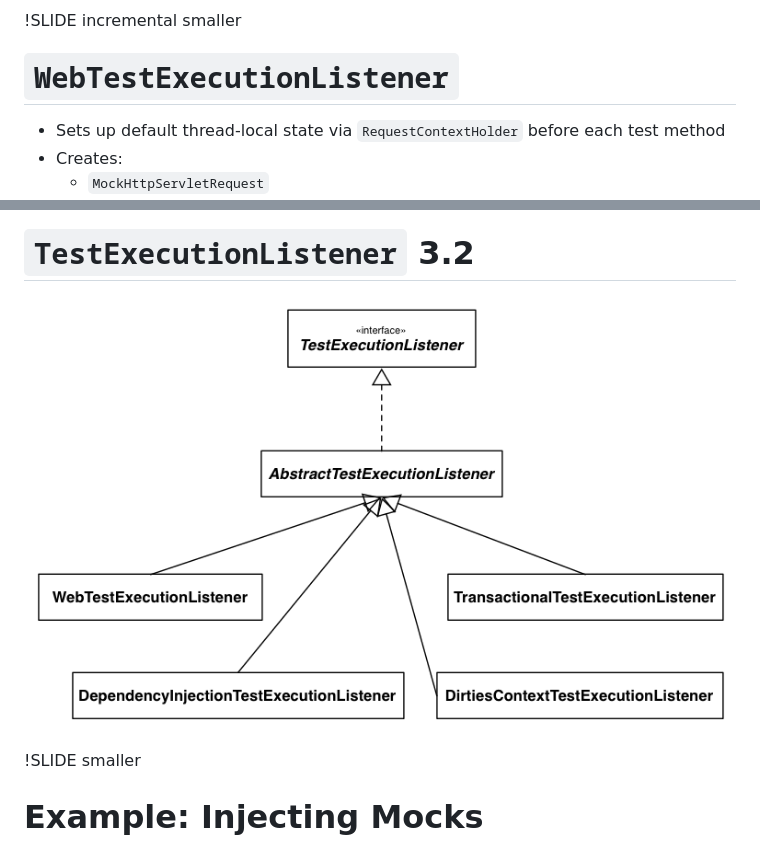
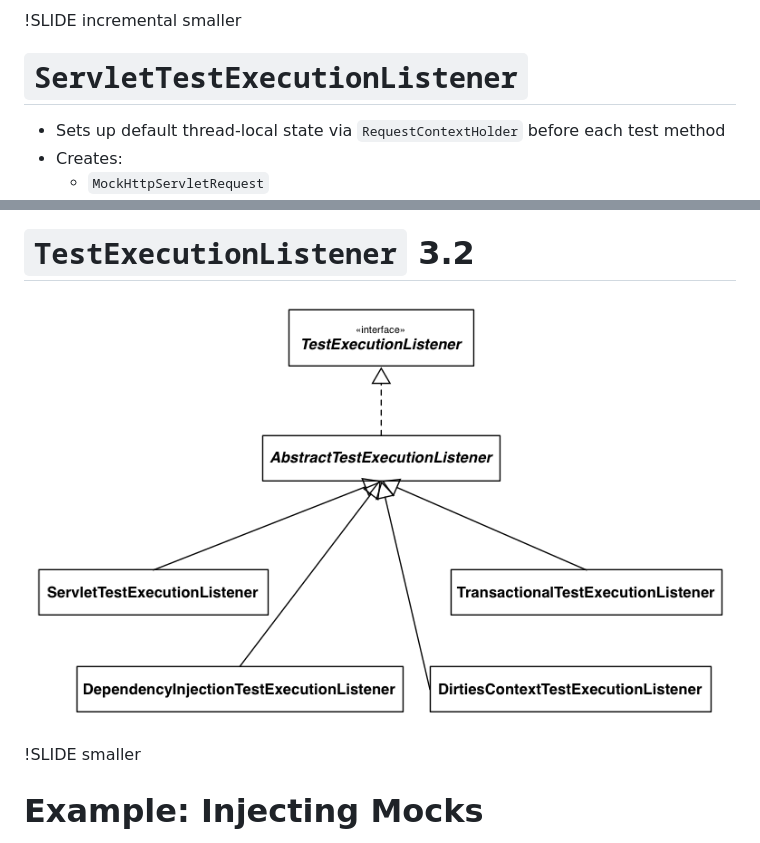
Before and after one commit to rstoyanchev/spring-32-test-webapps, a Markdown page: tcf-web-support/slides.md, 2 parts joined by grey strips. Drawn GitHub-style; pictures changed too: tcf-web-support/Testing-TEL-CD-3.2.png.

Commit message:
WebTEL -> ServletTEL

```diff
--- a/tcf-web-support/slides.md
+++ b/tcf-web-support/slides.md
@@ -81,7 +81,7 @@
 ![SmartContextLoader-Type-Hierarchy.png](SmartContextLoader-Type-Hierarchy.png)
 
 !SLIDE incremental smaller
-# `WebTestExecutionListener`
+# `ServletTestExecutionListener`
 * Sets up default thread-local state via `RequestContextHolder` before each test method
 * Creates:
   * `MockHttpServletRequest`
```
